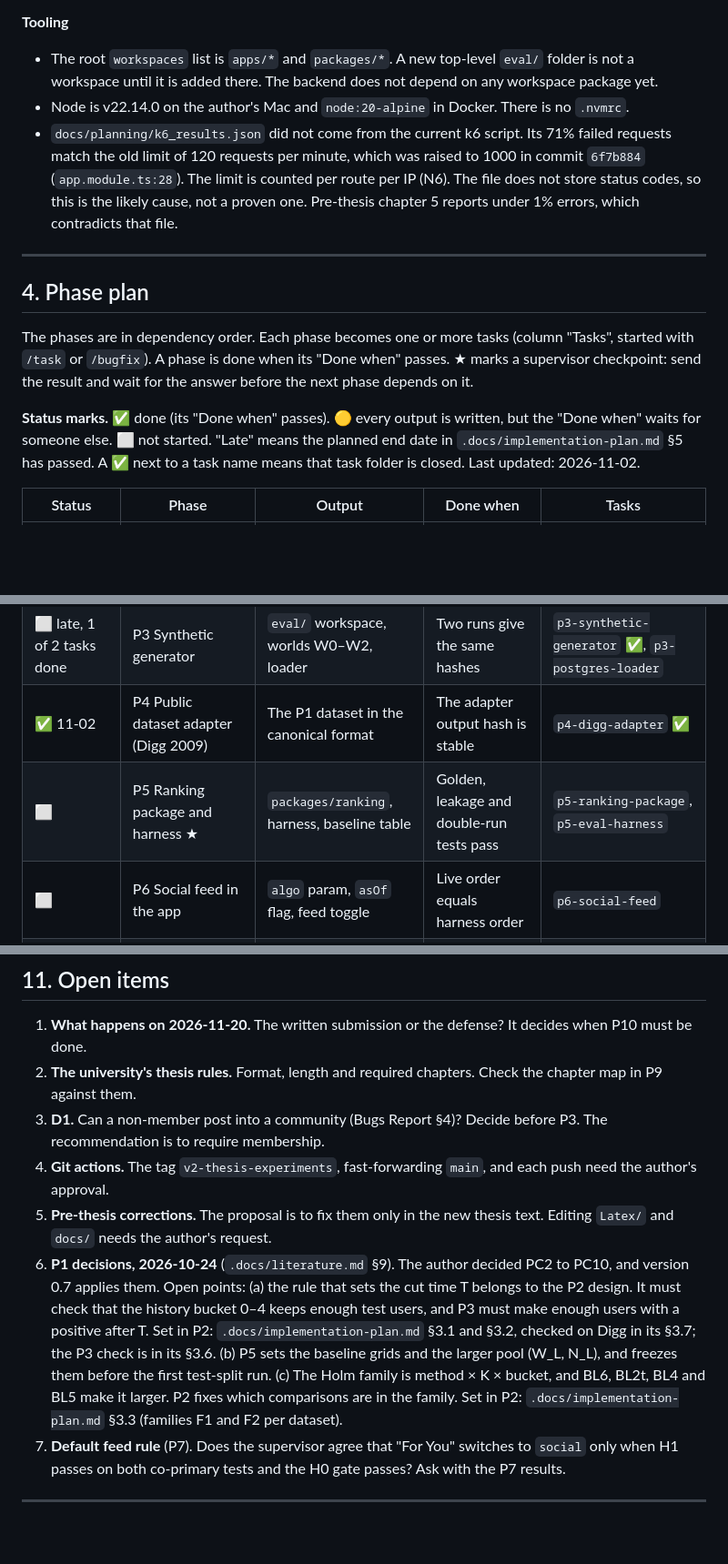
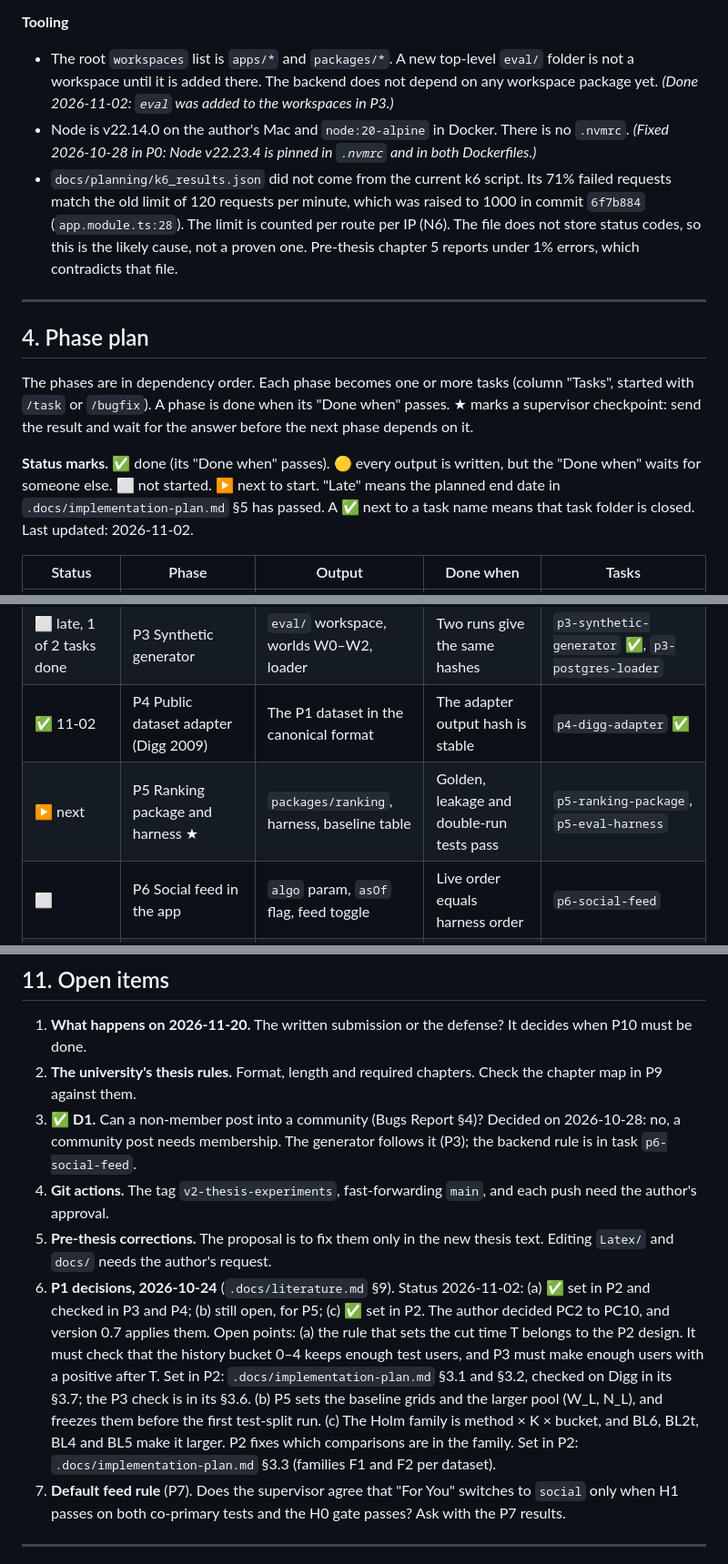
Before and after one commit to CaoNgocAnhTuan/Breadit, a Markdown page: .docs/super-plan.md, 3 parts joined by grey strips. Shown at 91% size. Drawn GitHub-style; blank space fills up the shorter version.

```diff
--- a/.docs/super-plan.md
+++ b/.docs/super-plan.md
@@ -69,8 +69,8 @@ These facts were checked in the code on 2026-10-22, after the bug sweep (Bugs Re
 - `Thesis_Orientation.md` (step 1 of Hướng A) says: with no real users, simulate the interactions with a Pareto distribution (20% of users make 80% of the actions). The generator in P3 does exactly that, so the data choice follows the Orientation.
 
 **Tooling**
-- The root `workspaces` list is `apps/*` and `packages/*`. A new top-level `eval/` folder is not a workspace until it is added there. The backend does not depend on any workspace package yet.
-- Node is v22.14.0 on the author's Mac and `node:20-alpine` in Docker. There is no `.nvmrc`.
+- The root `workspaces` list is `apps/*` and `packages/*`. A new top-level `eval/` folder is not a workspace until it is added there. The backend does not depend on any workspace package yet. *(Done 2026-11-02: `eval` was added to the workspaces in P3.)*
+- Node is v22.14.0 on the author's Mac and `node:20-alpine` in Docker. There is no `.nvmrc`. *(Fixed 2026-10-28 in P0: Node v22.23.4 is pinned in `.nvmrc` and in both Dockerfiles.)*
 - `docs/planning/k6_results.json` did not come from the current k6 script. Its 71% failed requests match the old limit of 120 requests per minute, which was raised to 1000 in commit `6f7b884` (`app.module.ts:28`). The limit is counted per route per IP (N6). The file does not store status codes, so this is the likely cause, not a proven one. Pre-thesis chapter 5 reports under 1% errors, which contradicts that file.
 
 ---
@@ -79,7 +79,7 @@ These facts were checked in the code on 2026-10-22, after the bug sweep (Bugs Re
 
 The phases are in dependency order. Each phase becomes one or more tasks (column "Tasks", started with `/task` or `/bugfix`). A phase is done when its "Done when" passes. ★ marks a supervisor checkpoint: send the result and wait for the answer before the next phase depends on it.
 
-**Status marks.** ✅ done (its "Done when" passes). 🟡 every output is written, but the "Done when" waits for someone else. ⬜ not started. "Late" means the planned end date in `.docs/implementation-plan.md` §5 has passed. A ✅ next to a task name means that task folder is closed. Last updated: 2026-11-02.
+**Status marks.** ✅ done (its "Done when" passes). 🟡 every output is written, but the "Done when" waits for someone else. ⬜ not started. ▶ next to start. "Late" means the planned end date in `.docs/implementation-plan.md` §5 has passed. A ✅ next to a task name means that task folder is closed. Last updated: 2026-11-02.
 
 | Status | Phase | Output | Done when | Tasks |
 |---|---|---|---|---|
@@ -88,7 +88,7 @@ The phases are in dependency order. Each phase becomes one or more tasks (column
 | ✅ 10-28 | P2 Implementation blueprint | `implementation-plan.md` | The author approves it, and it names every later task | `p2-implementation-blueprint` ✅ |
 | ⬜ late, 1 of 2 tasks done | P3 Synthetic generator | `eval/` workspace, worlds W0–W2, loader | Two runs give the same hashes | `p3-synthetic-generator` ✅, `p3-postgres-loader` |
 | ✅ 11-02 | P4 Public dataset adapter (Digg 2009) | The P1 dataset in the canonical format | The adapter output hash is stable | `p4-digg-adapter` ✅ |
-| ⬜ | P5 Ranking package and harness ★ | `packages/ranking`, harness, baseline table | Golden, leakage and double-run tests pass | `p5-ranking-package`, `p5-eval-harness` |
+| ▶ next | P5 Ranking package and harness ★ | `packages/ranking`, harness, baseline table | Golden, leakage and double-run tests pass | `p5-ranking-package`, `p5-eval-harness` |
 | ⬜ | P6 Social feed in the app | `algo` param, `asOf` flag, feed toggle | Live order equals harness order | `p6-social-feed` |
 | ⬜ | P7 Experiments ★ | E1–E8 tables and figure data | Hash check against the manifest | `p7-offline-experiments`, `p7-cost-benchmark` |
 | ⬜ | P8 Repro package and freeze | `npm run thesis:repro`, tag | One command rebuilds everything | `p8-repro` |
@@ -430,10 +430,10 @@ The thesis results do not need the schema migration: generated data has no dupli
 
 1. **What happens on 2026-11-20.** The written submission or the defense? It decides when P10 must be done.
 2. **The university's thesis rules.** Format, length and required chapters. Check the chapter map in P9 against them.
-3. **D1.** Can a non-member post into a community (Bugs Report §4)? Decide before P3. The recommendation is to require membership.
+3. ✅ **D1.** Can a non-member post into a community (Bugs Report §4)? Decided on 2026-10-28: no, a community post needs membership. The generator follows it (P3); the backend rule is in task `p6-social-feed`.
 4. **Git actions.** The tag `v2-thesis-experiments`, fast-forwarding `main`, and each push need the author's approval.
 5. **Pre-thesis corrections.** The proposal is to fix them only in the new thesis text. Editing `Latex/` and `docs/` needs the author's request.
-6. **P1 decisions, 2026-10-24** (`.docs/literature.md` §9). The author decided PC2 to PC10, and version 0.7 applies them. Open points: (a) the rule that sets the cut time T belongs to the P2 design. It must check that the history bucket 0–4 keeps enough test users, and P3 must make enough users with a positive after T. Set in P2: `.docs/implementation-plan.md` §3.1 and §3.2, checked on Digg in its §3.7; the P3 check is in its §3.6. (b) P5 sets the baseline grids and the larger pool (W_L, N_L), and freezes them before the first test-split run. (c) The Holm family is method × K × bucket, and BL6, BL2t, BL4 and BL5 make it larger. P2 fixes which comparisons are in the family. Set in P2: `.docs/implementation-plan.md` §3.3 (families F1 and F2 per dataset).
+6. **P1 decisions, 2026-10-24** (`.docs/literature.md` §9). Status 2026-11-02: (a) ✅ set in P2 and checked in P3 and P4; (b) still open, for P5; (c) ✅ set in P2. The author decided PC2 to PC10, and version 0.7 applies them. Open points: (a) the rule that sets the cut time T belongs to the P2 design. It must check that the history bucket 0–4 keeps enough test users, and P3 must make enough users with a positive after T. Set in P2: `.docs/implementation-plan.md` §3.1 and §3.2, checked on Digg in its §3.7; the P3 check is in its §3.6. (b) P5 sets the baseline grids and the larger pool (W_L, N_L), and freezes them before the first test-split run. (c) The Holm family is method × K × bucket, and BL6, BL2t, BL4 and BL5 make it larger. P2 fixes which comparisons are in the family. Set in P2: `.docs/implementation-plan.md` §3.3 (families F1 and F2 per dataset).
 7. **Default feed rule** (P7). Does the supervisor agree that "For You" switches to `social` only when H1 passes on both co-primary tests and the H0 gate passes? Ask with the P7 results.
 
 ---
```
Also changed, not shown: other parts of .docs/super-plan.md (+2 -1 lines), .docs/implementation-plan.md (+25 -22 lines).
